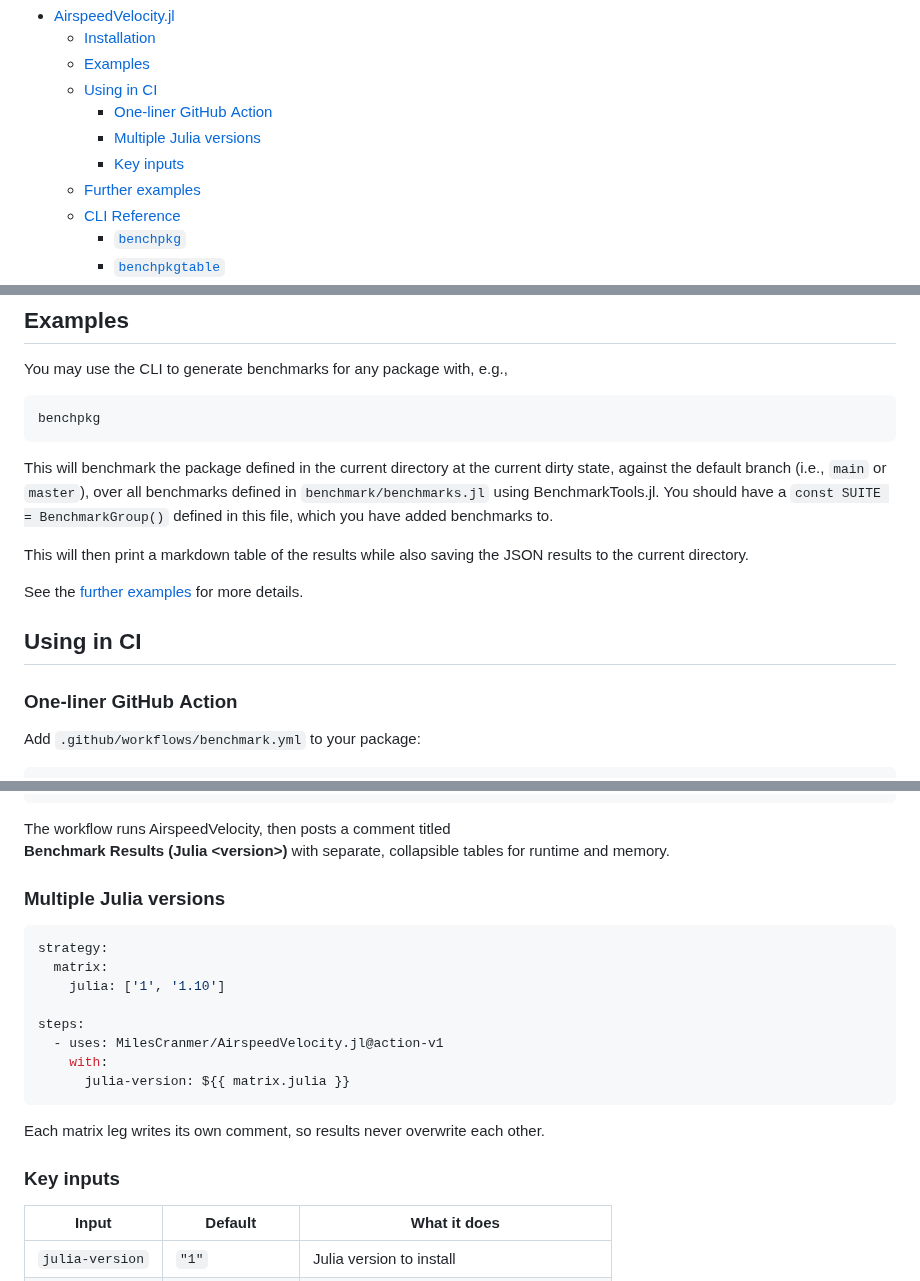
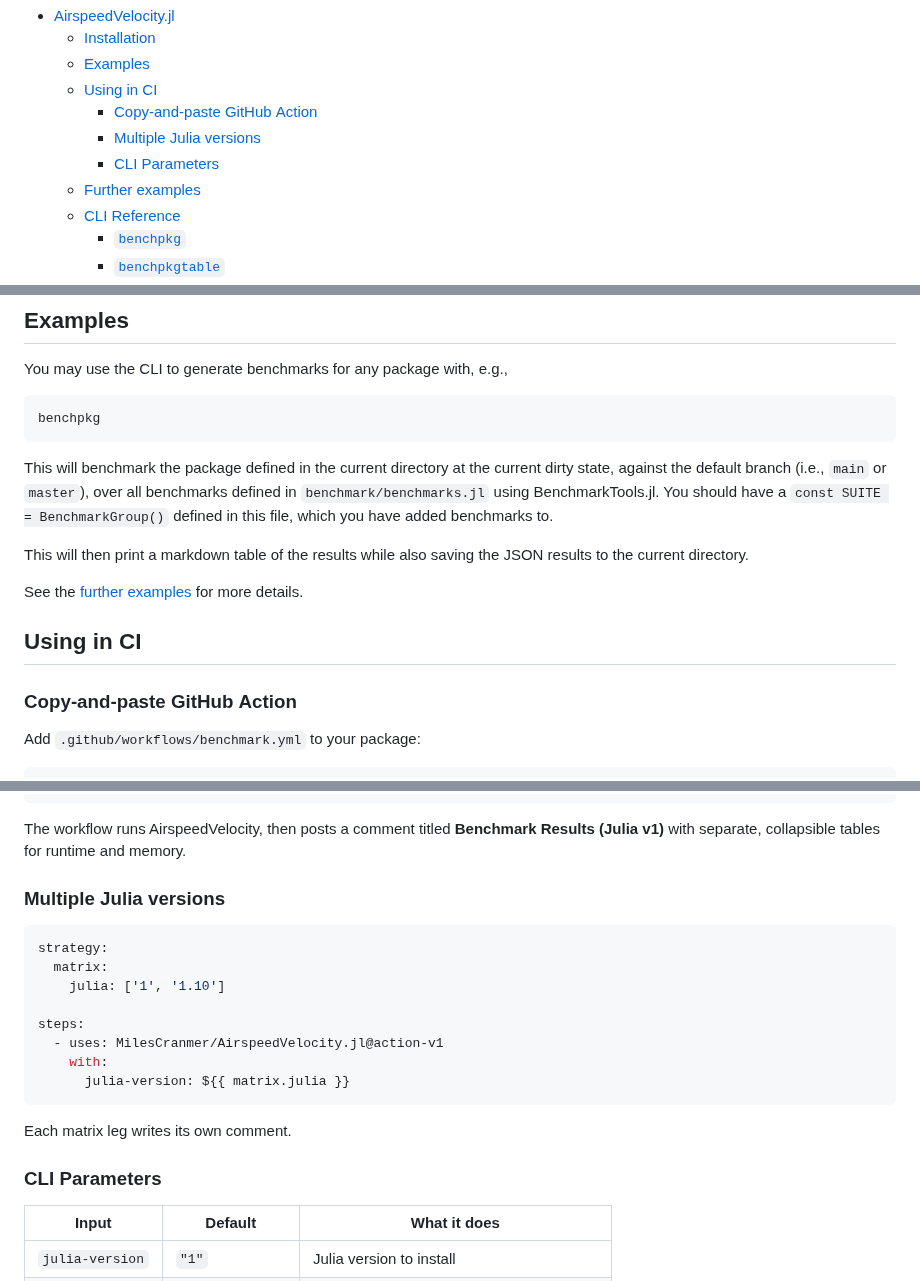
Before and after one commit to MilesCranmer/AirspeedVelocity.jl, a Markdown page: README.md, 3 parts joined by grey strips. Drawn GitHub-style.

Commit message:
docs: update readme

````diff
--- a/README.md
+++ b/README.md
@@ -24,9 +24,9 @@ https://github.com/MilesCranmer/AirspeedVelocity.jl/assets/7593028/f27b04ef-8491
   - [Installation](#installation)
   - [Examples](#examples)
   - [Using in CI](#using-in-ci)
-    - [One‑liner GitHub Action](#oneliner-githubaction)
+    - [Copy-and-paste GitHub Action](#copy-and-paste-githubaction)
     - [Multiple Julia versions](#multiple-julia-versions)
-    - [Key inputs](#key-inputs)
+    - [CLI Parameters](#cli-parameters)
   - [Further examples](#further-examples)
   - [CLI Reference](#cli-reference)
     - [`benchpkg`](#benchpkg)
@@ -52,10 +52,7 @@ You may use the CLI to generate benchmarks for any package with, e.g.,
 benchpkg
 ```
 
-This will benchmark the package defined in the current directory
-at the current dirty state, against the default branch (i.e., `main` or `master`),
-over all benchmarks defined in `benchmark/benchmarks.jl` using BenchmarkTools.jl.
-You should have a `const SUITE = BenchmarkGroup()` defined in this file, which you have added benchmarks to.
+This will benchmark the package defined in the current directory at the current dirty state, against the default branch (i.e., `main` or `master`), over all benchmarks defined in `benchmark/benchmarks.jl` using BenchmarkTools.jl. You should have a `const SUITE = BenchmarkGroup()` defined in this file, which you have added benchmarks to.
 
 This will then print a markdown table of the results while also saving the JSON results to the current directory.
 
@@ -63,7 +60,7 @@ See the [further examples](#further-examples) for more details.
 
 ## Using in CI
 
-### One‑liner GitHub Action
+### Copy-and-paste GitHub Action
 
 Add `.github/workflows/benchmark.yml` to your package:
 
@@ -84,10 +81,7 @@ jobs:
           julia-version: '1'
 ```
 
-The workflow runs AirspeedVelocity, then posts a comment titled
-**Benchmark Results (Julia \<version\>)** with separate, collapsible tables for
-runtime and memory.
-
+The workflow runs AirspeedVelocity, then posts a comment titled **Benchmark Results (Julia v1)** with separate, collapsible tables for runtime and memory.
 ### Multiple Julia versions
 
 ```yaml
@@ -101,9 +95,9 @@ steps:
       julia-version: ${{ matrix.julia }}
 ```
 
-Each matrix leg writes its own comment, so results never overwrite each other.
+Each matrix leg writes its own comment.
 
-### Key inputs
+### CLI Parameters
 
 | Input           | Default          | What it does                               |
 |-----------------|------------------|--------------------------------------------|
````
